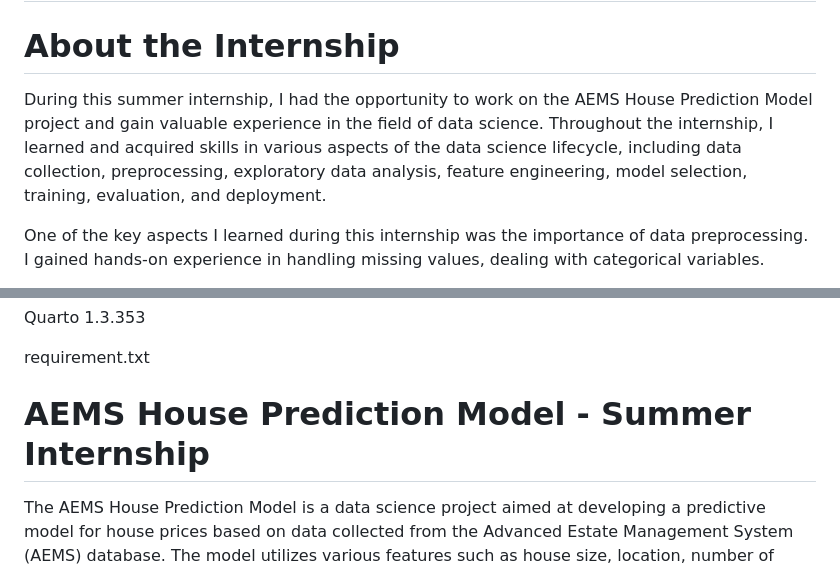
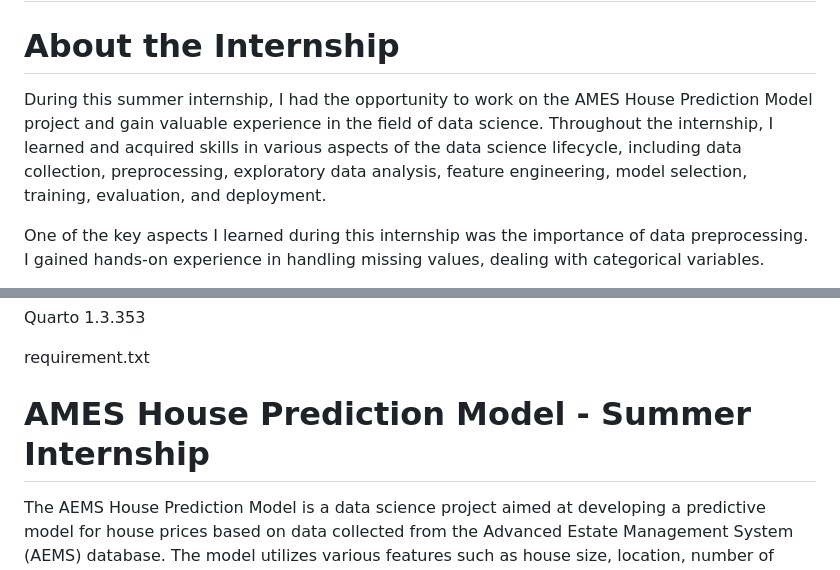
Before and after one commit to kaustubhnair02/OrionInternship-23, a Markdown page: README.md, 2 parts joined by grey strips. Rendered like a GitHub page.

```diff
--- a/README.md
+++ b/README.md
@@ -1,6 +1,6 @@
 # OrionSummerInternship-2023
 # About the Internship
-During this summer internship, I had the opportunity to work on the AEMS House Prediction Model project and gain valuable experience in the field of data science. Throughout the internship, I learned and acquired skills in various aspects of the data science lifecycle, including data collection, preprocessing, exploratory data analysis, feature engineering, model selection, training, evaluation, and deployment.
+During this summer internship, I had the opportunity to work on the AMES House Prediction Model project and gain valuable experience in the field of data science. Throughout the internship, I learned and acquired skills in various aspects of the data science lifecycle, including data collection, preprocessing, exploratory data analysis, feature engineering, model selection, training, evaluation, and deployment.
 
 One of the key aspects I learned during this internship was the importance of data preprocessing. I gained hands-on experience in handling missing values, dealing with categorical variables.
 
@@ -25,7 +25,7 @@ Quarto 1.3.353
 
 requirement.txt
 
-# AEMS House Prediction Model - Summer Internship
+# AMES House Prediction Model - Summer Internship
 The AEMS House Prediction Model is a data science project aimed at developing a predictive model for house prices based on data collected from the Advanced Estate Management System (AEMS) database. The model utilizes various features such as house size, location, number of bedrooms, and other relevant attributes to estimate the price of a house. By leveraging machine learning algorithms and data analysis techniques, the model aims to provide accurate predictions to assist homeowners, real estate agents, and potential buyers in making informed decisions.
 
 ## Table of Contents
```
